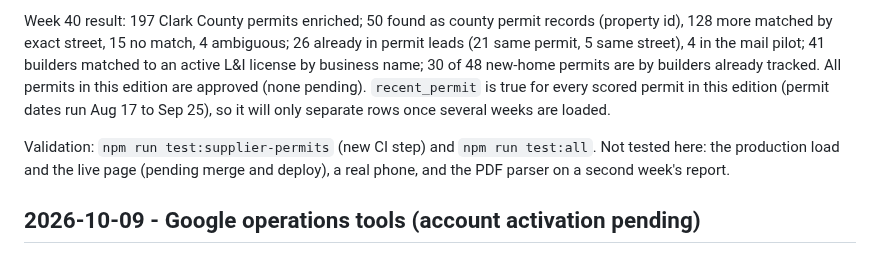
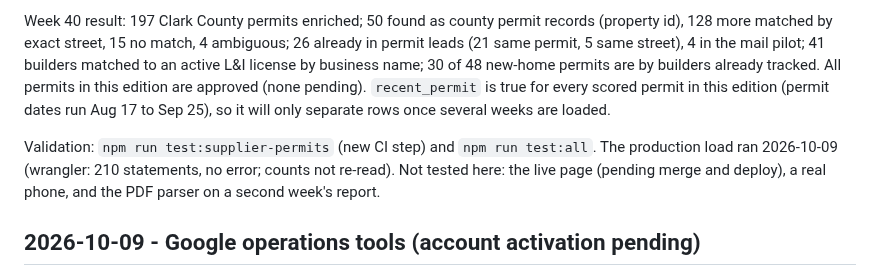
Before and after one commit to ksksrbiz-arch/windowsbyclearveiw, a Markdown page: .ai/CHANGELOG.md, the part around the change. GitHub-like rendering.

```diff
--- a/.ai/CHANGELOG.md
+++ b/.ai/CHANGELOG.md
@@ -8,7 +8,7 @@ Decisions: a parcel is chosen only when exactly one parcel at the street matches
 
 Week 40 result: 197 Clark County permits enriched; 50 found as county permit records (property id), 128 more matched by exact street, 15 no match, 4 ambiguous; 26 already in permit leads (21 same permit, 5 same street), 4 in the mail pilot; 41 builders matched to an active L&I license by business name; 30 of 48 new-home permits are by builders already tracked. All permits in this edition are approved (none pending). `recent_permit` is true for every scored permit in this edition (permit dates run Aug 17 to Sep 25), so it will only separate rows once several weeks are loaded.
 
-Validation: `npm run test:supplier-permits` (new CI step) and `npm run test:all`. Not tested here: the production load and the live page (pending merge and deploy), a real phone, and the PDF parser on a second week's report.
+Validation: `npm run test:supplier-permits` (new CI step) and `npm run test:all`. The production load ran 2026-10-09 (wrangler: 210 statements, no error; counts not re-read). Not tested here: the live page (pending merge and deploy), a real phone, and the PDF parser on a second week's report.
 
 ## 2026-10-09 - Google operations tools (account activation pending)
 
```
Also changed, not shown: .ai/STATE.md (+1 -1 lines), HANDOFF.md (+1 -1 lines).
